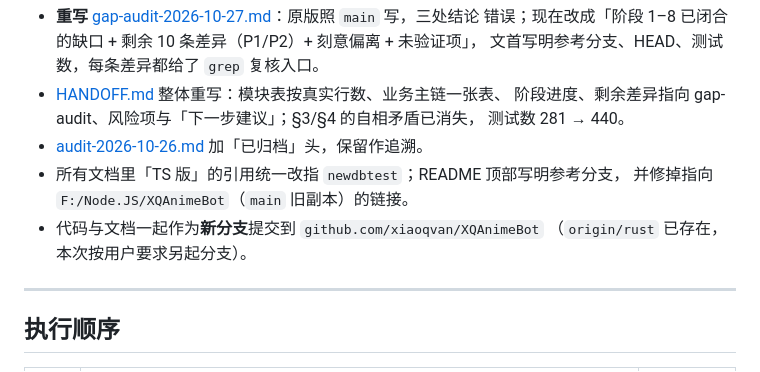
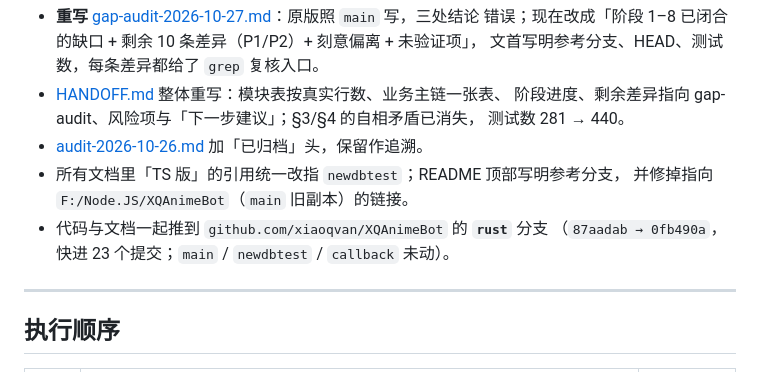
Before and after one commit to xiaoqvan/XQAnimeBot, a Markdown page: docs/plan-parity-newdbtest.md, the part around the change. GitHub-like rendering.

Commit message:
docs: 交付分支按实际填写（更新 origin/rust，非另起分支）

```diff
--- a/docs/plan-parity-newdbtest.md
+++ b/docs/plan-parity-newdbtest.md
@@ -320,8 +320,8 @@ newdbtest 注册了两个 inline handler（`animeNavigation` / `episodeVideo`）
 - [audit-2026-10-26.md](docs/audit-2026-10-26.md) 加「已归档」头，保留作追溯。
 - 所有文档里「TS 版」的引用统一改指 `newdbtest`；README 顶部写明参考分支，
   并修掉指向 `F:/Node.JS/XQAnimeBot`（`main` 旧副本）的链接。
-- 代码与文档一起作为**新分支**提交到 `github.com/xiaoqvan/XQAnimeBot`
-  （`origin/rust` 已存在，本次按用户要求另起分支）。
+- 代码与文档一起推到 `github.com/xiaoqvan/XQAnimeBot` 的 **`rust`** 分支
+  （`87aadab → 0fb490a`，快进 23 个提交；`main` / `newdbtest` / `callback` 未动）。
 
 ---
 
```
